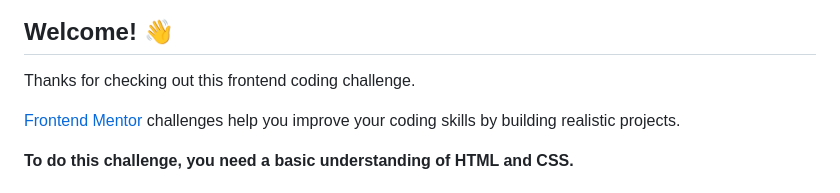
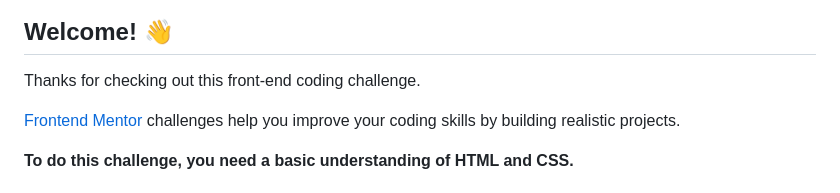
Before and after one commit to Matheus-The-one/socila-media-card-test, a Markdown page: README.md, the part around the change. Rendered like a GitHub page.

```diff
--- a/README.md
+++ b/README.md
@@ -4,7 +4,7 @@
 
 ## Welcome! 👋
 
-Thanks for checking out this frontend coding challenge.
+Thanks for checking out this front-end coding challenge.
 
 [Frontend Mentor](https://www.frontendmentor.io) challenges help you improve your coding skills by building realistic projects.
 
```
